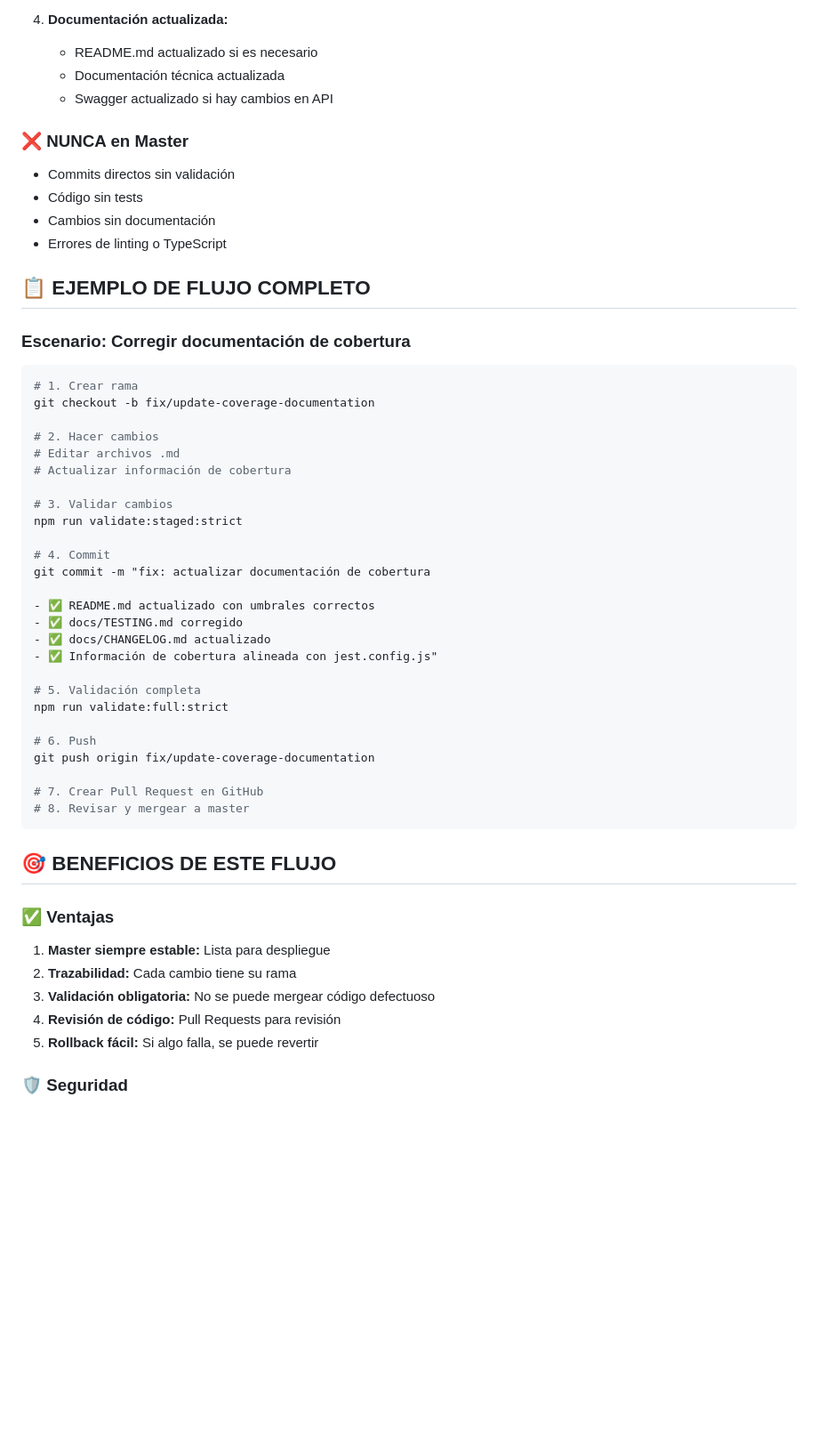
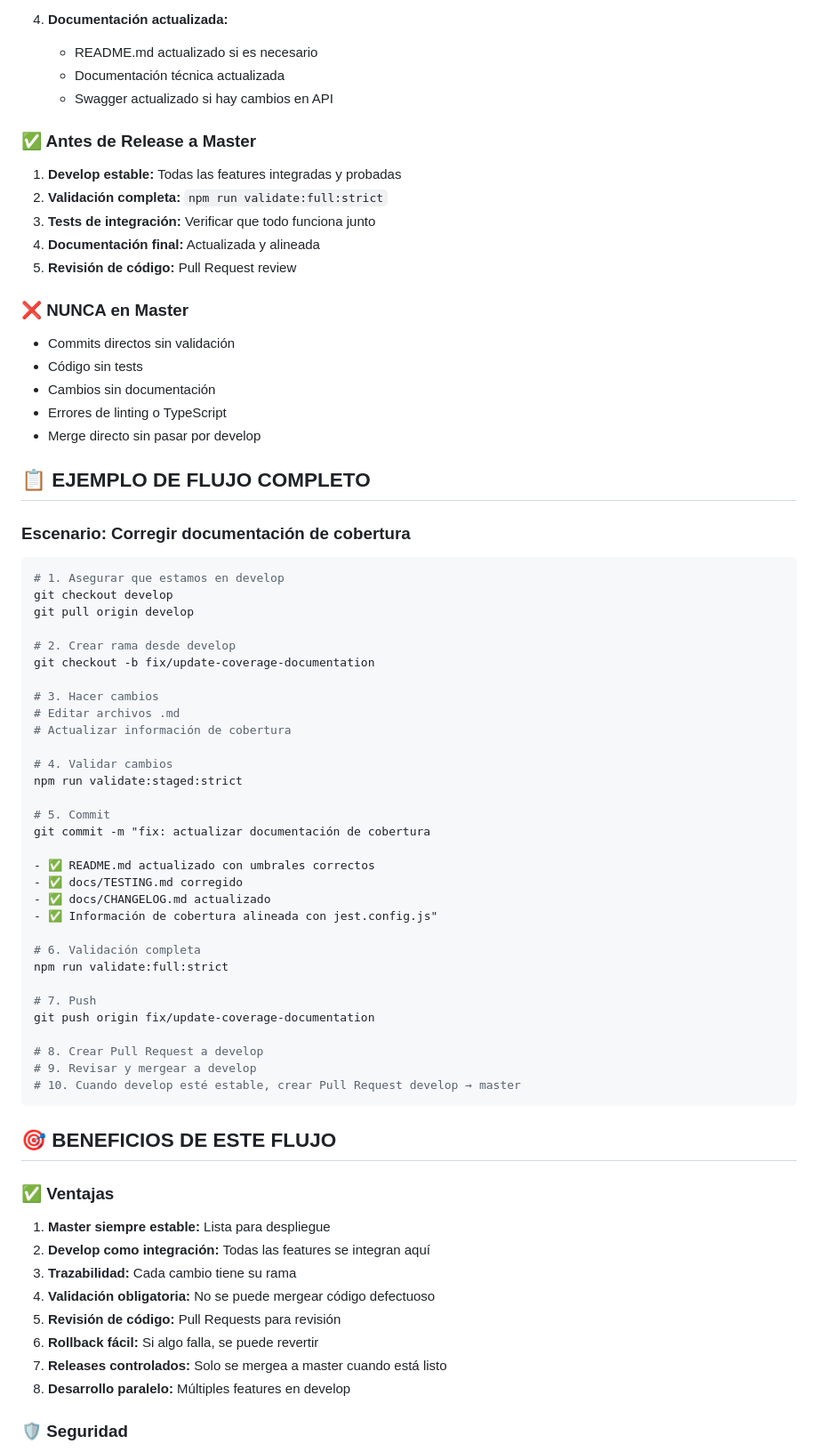
Before and after one commit to gabyballester/km0-back-nest-ts, a Markdown page: docs/WORKFLOW.md, the part around one of its changes. Shown at 89% size. Drawn GitHub-style; blank space fills up the shorter version.

````diff
--- a/docs/WORKFLOW.md
+++ b/docs/WORKFLOW.md
@@ -98,29 +125,42 @@ git merge fix/nombre-de-la-tarea
    - Documentación técnica actualizada
    - Swagger actualizado si hay cambios en API
 
+### **✅ Antes de Release a Master**
+
+1. **Develop estable:** Todas las features integradas y probadas
+2. **Validación completa:** `npm run validate:full:strict`
+3. **Tests de integración:** Verificar que todo funciona junto
+4. **Documentación final:** Actualizada y alineada
+5. **Revisión de código:** Pull Request review
+
 ### **❌ NUNCA en Master**
 
 - Commits directos sin validación
 - Código sin tests
 - Cambios sin documentación
 - Errores de linting o TypeScript
+- Merge directo sin pasar por develop
 
 ## 📋 **EJEMPLO DE FLUJO COMPLETO**
 
 ### **Escenario: Corregir documentación de cobertura**
 
 ```bash
-# 1. Crear rama
+# 1. Asegurar que estamos en develop
+git checkout develop
+git pull origin develop
+
+# 2. Crear rama desde develop
 git checkout -b fix/update-coverage-documentation
 
-# 2. Hacer cambios
+# 3. Hacer cambios
 # Editar archivos .md
 # Actualizar información de cobertura
 
-# 3. Validar cambios
+# 4. Validar cambios
 npm run validate:staged:strict
 
-# 4. Commit
+# 5. Commit
 git commit -m "fix: actualizar documentación de cobertura
 
 - ✅ README.md actualizado con umbrales correctos
@@ -128,14 +168,15 @@ git commit -m "fix: actualizar documentación de cobertura
 - ✅ docs/CHANGELOG.md actualizado
 - ✅ Información de cobertura alineada con jest.config.js"
 
-# 5. Validación completa
+# 6. Validación completa
 npm run validate:full:strict
 
-# 6. Push
+# 7. Push
 git push origin fix/update-coverage-documentation
 
-# 7. Crear Pull Request en GitHub
-# 8. Revisar y mergear a master
+# 8. Crear Pull Request a develop
+# 9. Revisar y mergear a develop
+# 10. Cuando develop esté estable, crear Pull Request develop → master
 ```
 
 ## 🎯 **BENEFICIOS DE ESTE FLUJO**
@@ -143,10 +184,13 @@ git push origin fix/update-coverage-documentation
 ### **✅ Ventajas**
 
 1. **Master siempre estable:** Lista para despliegue
-2. **Trazabilidad:** Cada cambio tiene su rama
-3. **Validación obligatoria:** No se puede mergear código defectuoso
-4. **Revisión de código:** Pull Requests para revisión
-5. **Rollback fácil:** Si algo falla, se puede revertir
+2. **Develop como integración:** Todas las features se integran aquí
+3. **Trazabilidad:** Cada cambio tiene su rama
+4. **Validación obligatoria:** No se puede mergear código defectuoso
+5. **Revisión de código:** Pull Requests para revisión
+6. **Rollback fácil:** Si algo falla, se puede revertir
+7. **Releases controlados:** Solo se mergea a master cuando está listo
+8. **Desarrollo paralelo:** Múltiples features en develop
 
 ### **🛡️ Seguridad**
 
````
Also changed, not shown: other parts of docs/WORKFLOW.md (+52 -17 lines).
